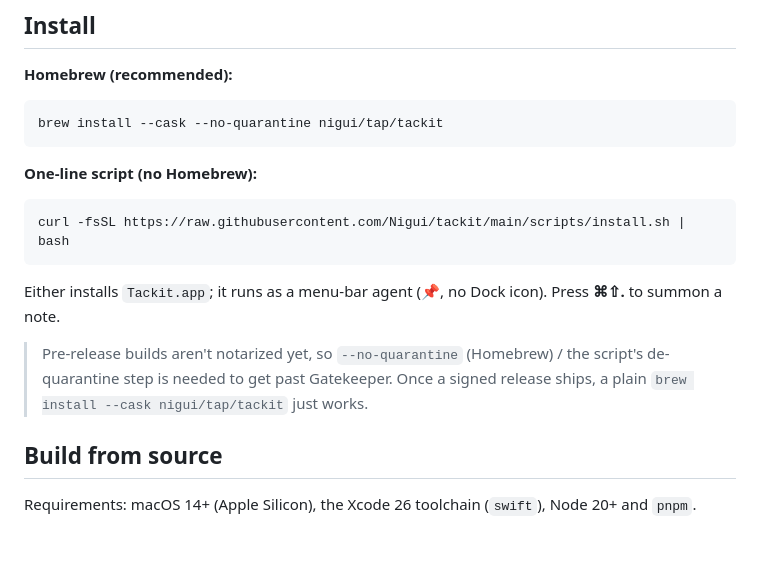
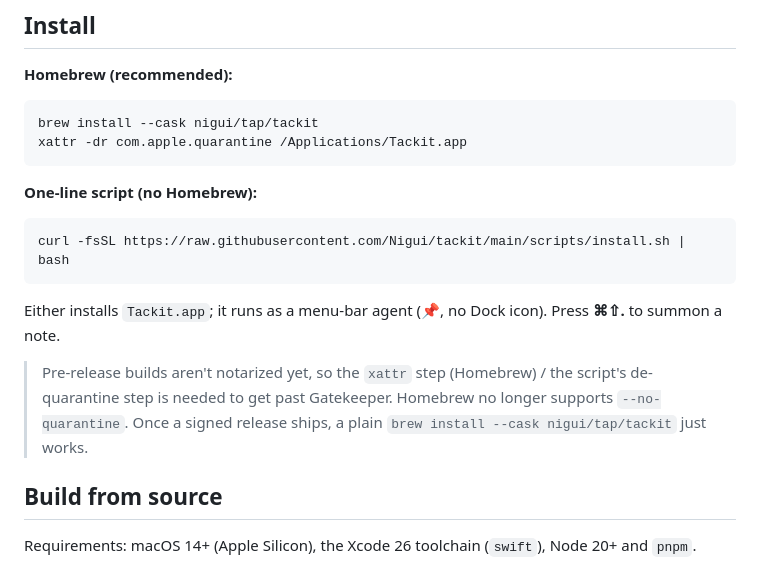
Before and after one commit to Nigui/tackit, a Markdown page: README.md, the part around the change. Drawn GitHub-style; blank space fills up the shorter version.

Commit message:
docs(readme): replace removed brew --no-quarantine flag
Homebrew dropped --no-quarantine; de-quarantine with xattr after install.

Co-Authored-By: Claude Opus 5.5 <noreply@anthropic.com>

````diff
--- a/README.md
+++ b/README.md
@@ -23,7 +23,8 @@ An extremely fast, keyboard-driven, local-first note app for macOS — Apple Sti
 **Homebrew (recommended):**
 
 ```sh
-brew install --cask --no-quarantine nigui/tap/tackit
+brew install --cask nigui/tap/tackit
+xattr -dr com.apple.quarantine /Applications/Tackit.app
 ```
 
 **One-line script (no Homebrew):**
@@ -34,7 +35,7 @@ curl -fsSL https://raw.githubusercontent.com/Nigui/tackit/main/scripts/install.s
 
 Either installs `Tackit.app`; it runs as a menu-bar agent (📌, no Dock icon). Press **⌘⇧.** to summon a note.
 
-> Pre-release builds aren't notarized yet, so `--no-quarantine` (Homebrew) / the script's de-quarantine step is needed to get past Gatekeeper. Once a signed release ships, a plain `brew install --cask nigui/tap/tackit` just works.
+> Pre-release builds aren't notarized yet, so the `xattr` step (Homebrew) / the script's de-quarantine step is needed to get past Gatekeeper. Homebrew no longer supports `--no-quarantine`. Once a signed release ships, a plain `brew install --cask nigui/tap/tackit` just works.
 
 ## Build from source
 
````
